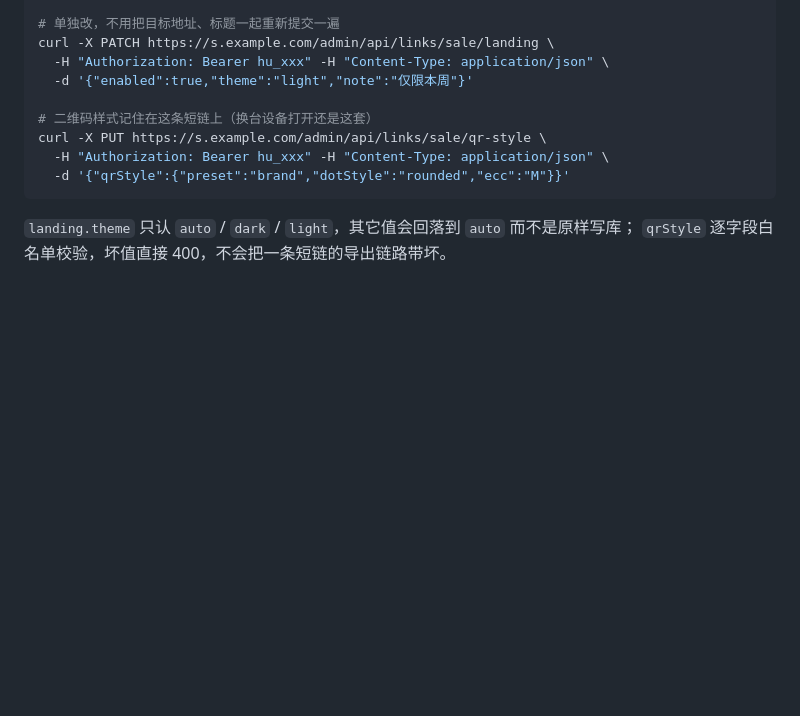
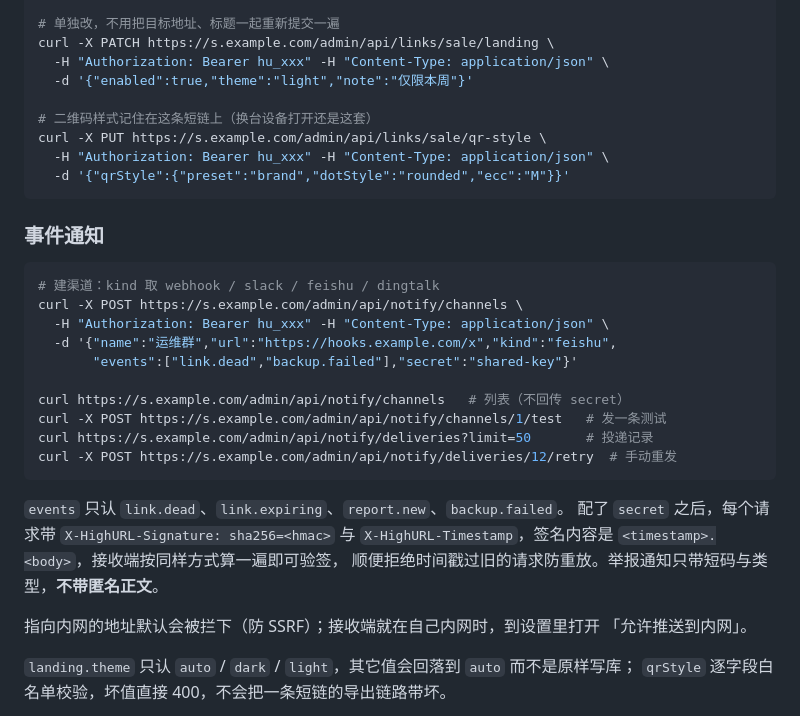
Before and after one commit to techjiang/HighURL, a Markdown page: README.md, the part around one of its changes. GitHub-like rendering; blank space fills up the shorter version.

````diff
--- a/README.md
+++ b/README.md
@@ -418,6 +427,29 @@ curl -X PUT https://s.example.com/admin/api/links/sale/qr-style \
   -d '{"qrStyle":{"preset":"brand","dotStyle":"rounded","ecc":"M"}}'
 ```
 
+### 事件通知
+
+```bash
+# 建渠道：kind 取 webhook / slack / feishu / dingtalk
+curl -X POST https://s.example.com/admin/api/notify/channels \
+  -H "Authorization: Bearer hu_xxx" -H "Content-Type: application/json" \
+  -d '{"name":"运维群","url":"https://hooks.example.com/x","kind":"feishu",
+       "events":["link.dead","backup.failed"],"secret":"shared-key"}'
+
+curl https://s.example.com/admin/api/notify/channels   # 列表（不回传 secret）
+curl -X POST https://s.example.com/admin/api/notify/channels/1/test   # 发一条测试
+curl https://s.example.com/admin/api/notify/deliveries?limit=50       # 投递记录
+curl -X POST https://s.example.com/admin/api/notify/deliveries/12/retry  # 手动重发
+```
+
+`events` 只认 `link.dead`、`link.expiring`、`report.new`、`backup.failed`。
+配了 `secret` 之后，每个请求带 `X-HighURL-Signature: sha256=<hmac>` 与
+`X-HighURL-Timestamp`，签名内容是 `<timestamp>.<body>`，接收端按同样方式算一遍即可验签，
+顺便拒绝时间戳过旧的请求防重放。举报通知只带短码与类型，**不带匿名正文**。
+
+指向内网的地址默认会被拦下（防 SSRF）；接收端就在自己内网时，到设置里打开
+「允许推送到内网」。
+
 `landing.theme` 只认 `auto` / `dark` / `light`，其它值会回落到 `auto` 而不是原样写库；
 `qrStyle` 逐字段白名单校验，坏值直接 400，不会把一条短链的导出链路带坏。
 
````
Also changed, not shown: other parts of README.md (+9 -0 lines), docs/screenshots/notify-deliveries-mobile.png (added), docs/screenshots/notify-mobile.png (added), docs/screenshots/notify-modal.png (added), docs/screenshots/notify.png (added), docs/screenshots/settings-notify.png (added), 14 other files.
